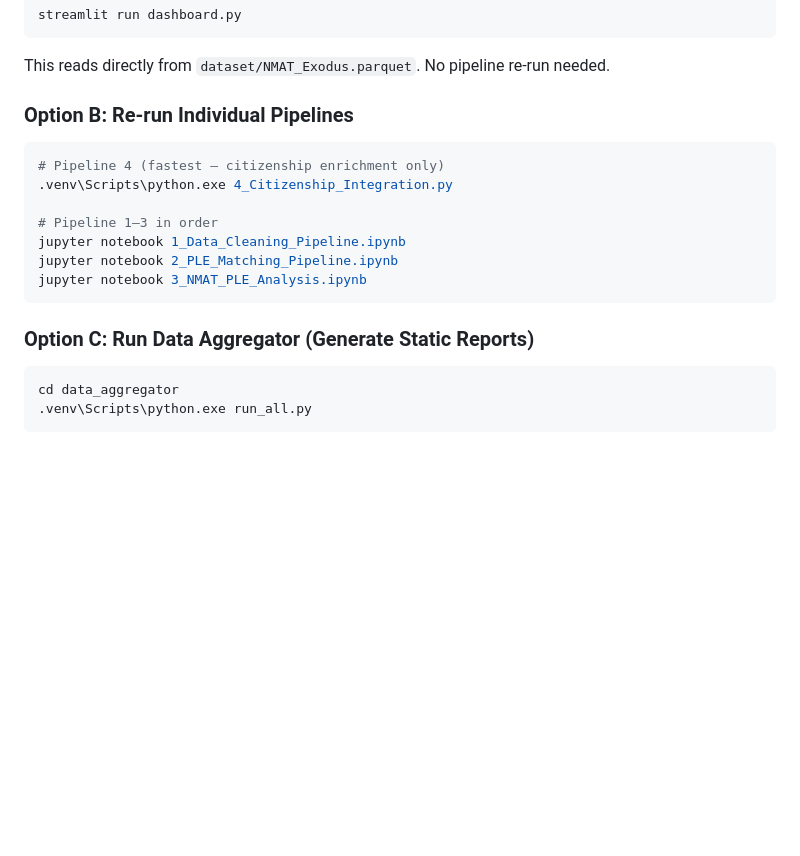
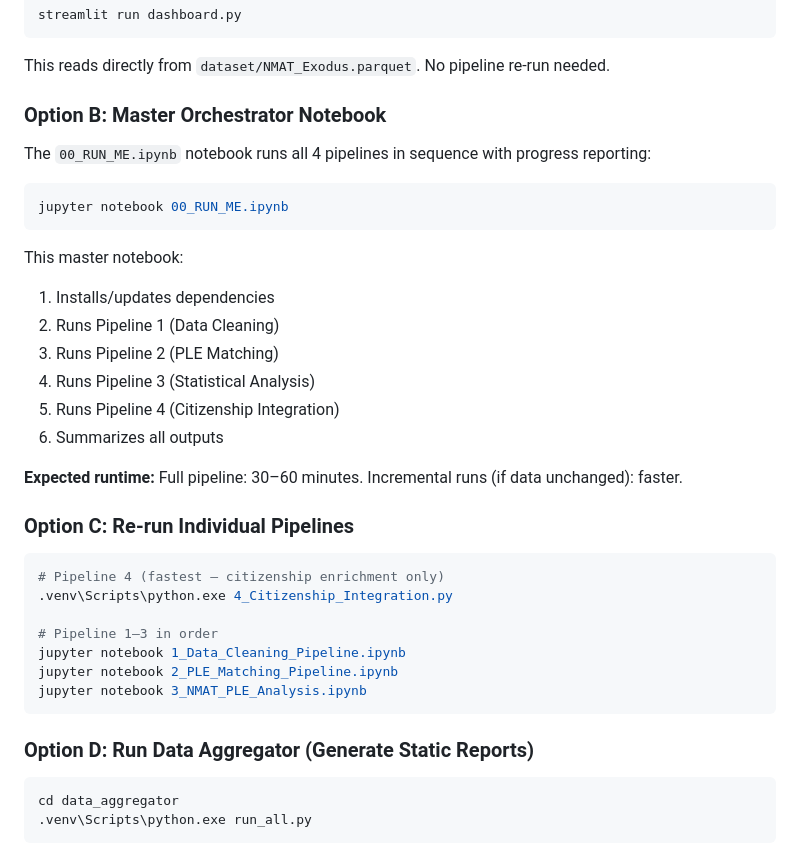
Before and after one commit to yoshiii1203/NMAT-Main-Repository, a Markdown page: README.md, the part around the change. GitHub-like rendering; blank space fills up the shorter version.

Commit message:
docs: add 00_RUN_ME.ipynb master orchestrator to README

````diff
--- a/README.md
+++ b/README.md
@@ -182,7 +182,25 @@ streamlit run dashboard.py
 ```
 This reads directly from `dataset/NMAT_Exodus.parquet`. No pipeline re-run needed.
 
-### Option B: Re-run Individual Pipelines
+### Option B: Master Orchestrator Notebook
+
+The `00_RUN_ME.ipynb` notebook runs all 4 pipelines in sequence with progress reporting:
+
+```bash
+jupyter notebook 00_RUN_ME.ipynb
+```
+
+This master notebook:
+1. Installs/updates dependencies
+2. Runs Pipeline 1 (Data Cleaning)
+3. Runs Pipeline 2 (PLE Matching)
+4. Runs Pipeline 3 (Statistical Analysis)
+5. Runs Pipeline 4 (Citizenship Integration)
+6. Summarizes all outputs
+
+**Expected runtime:** Full pipeline: 30–60 minutes. Incremental runs (if data unchanged): faster.
+
+### Option C: Re-run Individual Pipelines
 
 ```bash
 # Pipeline 4 (fastest — citizenship enrichment only)
@@ -194,7 +212,7 @@ jupyter notebook 2_PLE_Matching_Pipeline.ipynb
 jupyter notebook 3_NMAT_PLE_Analysis.ipynb
 ```
 
-### Option C: Run Data Aggregator (Generate Static Reports)
+### Option D: Run Data Aggregator (Generate Static Reports)
 
 ```bash
 cd data_aggregator
````
